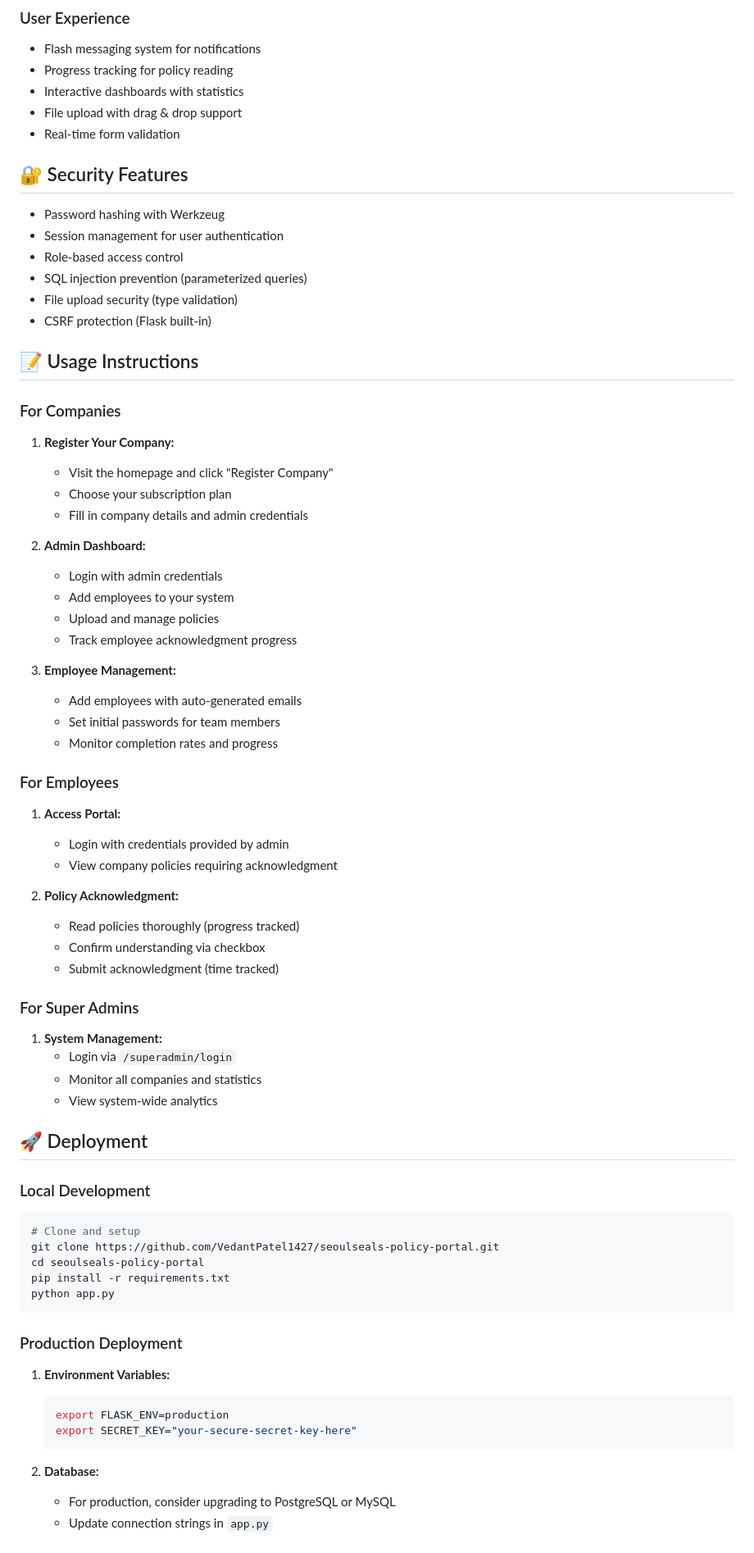
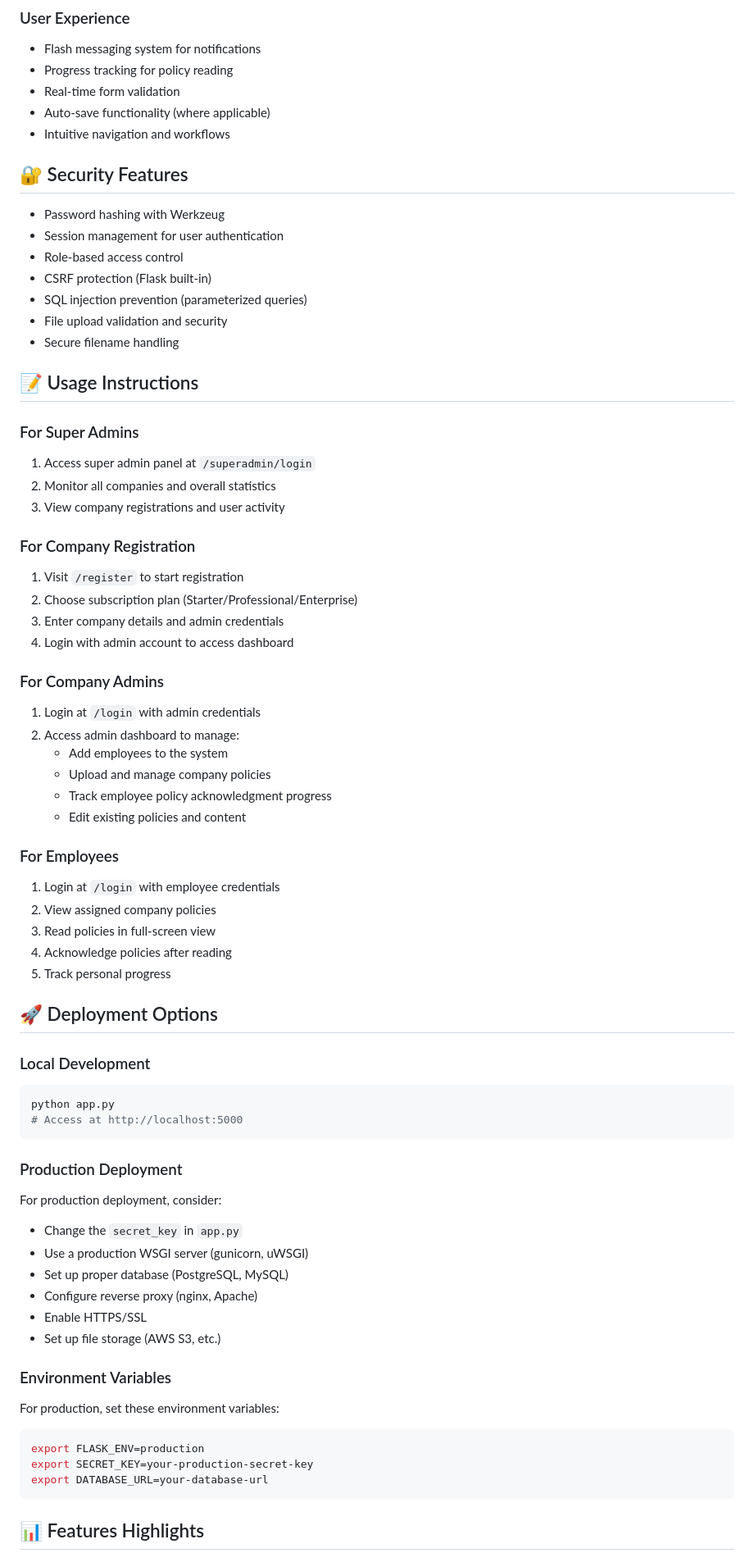
Before and after one commit to VedantPatel1427/seoulseals-policy-portal, a Markdown page: README.md, the part around the change printed below. Shown: that part at 82% size. Drawn GitHub-style.

````diff
--- a/README.md
+++ b/README.md
@@ -190,77 +183,72 @@ The application uses SQLite with the following tables:
 ### User Experience
 - Flash messaging system for notifications
 - Progress tracking for policy reading
-- Interactive dashboards with statistics
-- File upload with drag & drop support
 - Real-time form validation
+- Auto-save functionality (where applicable)
+- Intuitive navigation and workflows
 
 ## 🔐 Security Features
 
 - Password hashing with Werkzeug
 - Session management for user authentication
 - Role-based access control
+- CSRF protection (Flask built-in)
 - SQL injection prevention (parameterized queries)
-- File upload security (type validation)
-- CSRF protection (Flask built-in)
+- File upload validation and security
+- Secure filename handling
 
 ## 📝 Usage Instructions
 
-### For Companies
+### For Super Admins
+1. Access super admin panel at `/superadmin/login`
+2. Monitor all companies and overall statistics
+3. View company registrations and user activity
 
-1. **Register Your Company:**
-   - Visit the homepage and click "Register Company"
-   - Choose your subscription plan
-   - Fill in company details and admin credentials
+### For Company Registration
+1. Visit `/register` to start registration
+2. Choose subscription plan (Starter/Professional/Enterprise)
+3. Enter company details and admin credentials
+4. Login with admin account to access dashboard
 
-2. **Admin Dashboard:**
-   - Login with admin credentials
-   - Add employees to your system
-   - Upload and manage policies
-   - Track employee acknowledgment progress
-
-3. **Employee Management:**
-   - Add employees with auto-generated emails
-   - Set initial passwords for team members
-   - Monitor completion rates and progress
+### For Company Admins
+1. Login at `/login` with admin credentials
+2. Access admin dashboard to manage:
+   - Add employees to the system
+   - Upload and manage company policies
+   - Track employee policy acknowledgment progress
+   - Edit existing policies and content
 
 ### For Employees
+1. Login at `/login` with employee credentials
+2. View assigned company policies
+3. Read policies in full-screen view
+4. Acknowledge policies after reading
+5. Track personal progress
 
-1. **Access Portal:**
-   - Login with credentials provided by admin
-   - View company policies requiring acknowledgment
-
-2. **Policy Acknowledgment:**
-   - Read policies thoroughly (progress tracked)
-   - Confirm understanding via checkbox
-   - Submit acknowledgment (time tracked)
-
-### For Super Admins
-
-1. **System Management:**
-   - Login via `/superadmin/login`
-   - Monitor all companies and statistics
-   - View system-wide analytics
-
-## 🚀 Deployment
+## 🚀 Deployment Options
 
 ### Local Development
 ```bash
-# Clone and setup
-git clone https://github.com/VedantPatel1427/seoulseals-policy-portal.git
-cd seoulseals-policy-portal
-pip install -r requirements.txt
 python app.py
+# Access at http://localhost:5000
 ```
 
 ### Production Deployment
+For production deployment, consider:
+- Change the `secret_key` in `app.py`
+- Use a production WSGI server (gunicorn, uWSGI)
+- Set up proper database (PostgreSQL, MySQL)
+- Configure reverse proxy (nginx, Apache)
+- Enable HTTPS/SSL
+- Set up file storage (AWS S3, etc.)
 
-1. **Environment Variables:**
-   ```bash
-   export FLASK_ENV=production
-   export SECRET_KEY="your-secure-secret-key-here"
-   ```
+### Environment Variables
+For production, set these environment variables:
+```bash
+export FLASK_ENV=production
+export SECRET_KEY=your-production-secret-key
+export DATABASE_URL=your-database-url
+```
 
-2. **Database:**
-   - For production, consider upgrading to PostgreSQL or MySQL
-   - Update connection strings in `app.py`
+## 📊 Features Highlights
 
````
Also changed, not shown: other parts of README.md (+76 -63 lines).
